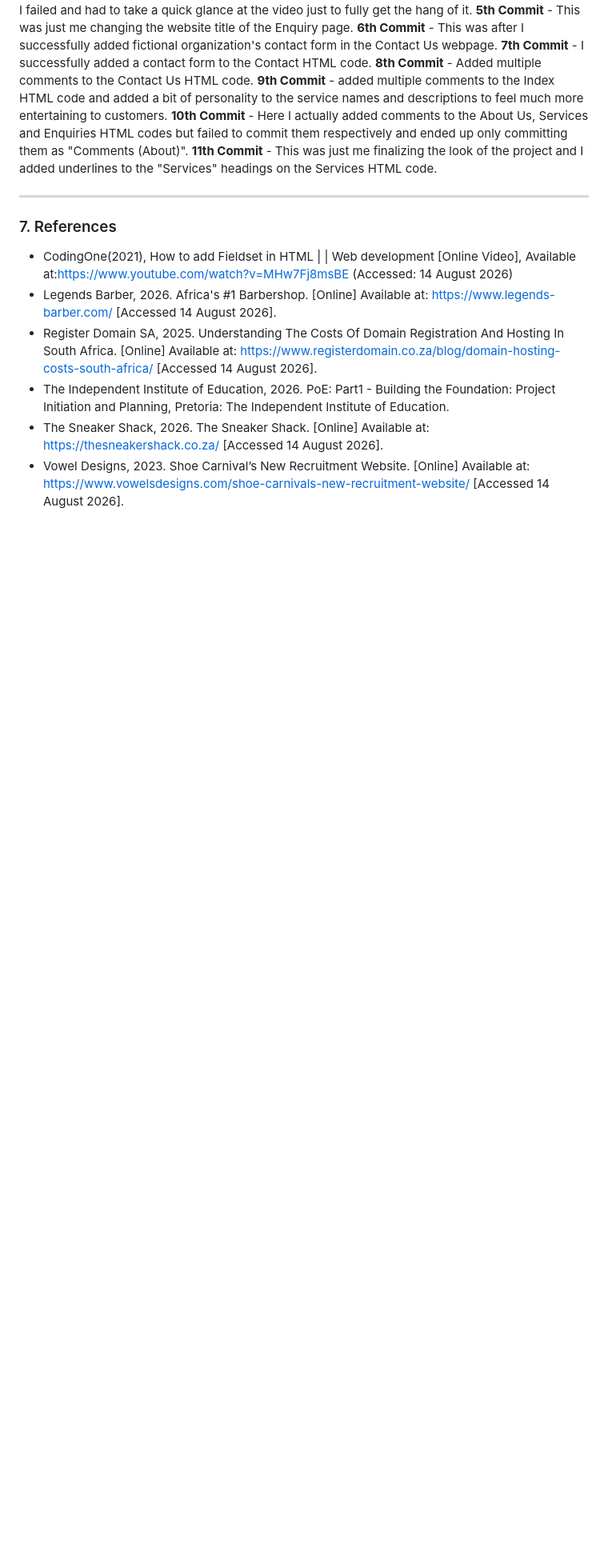
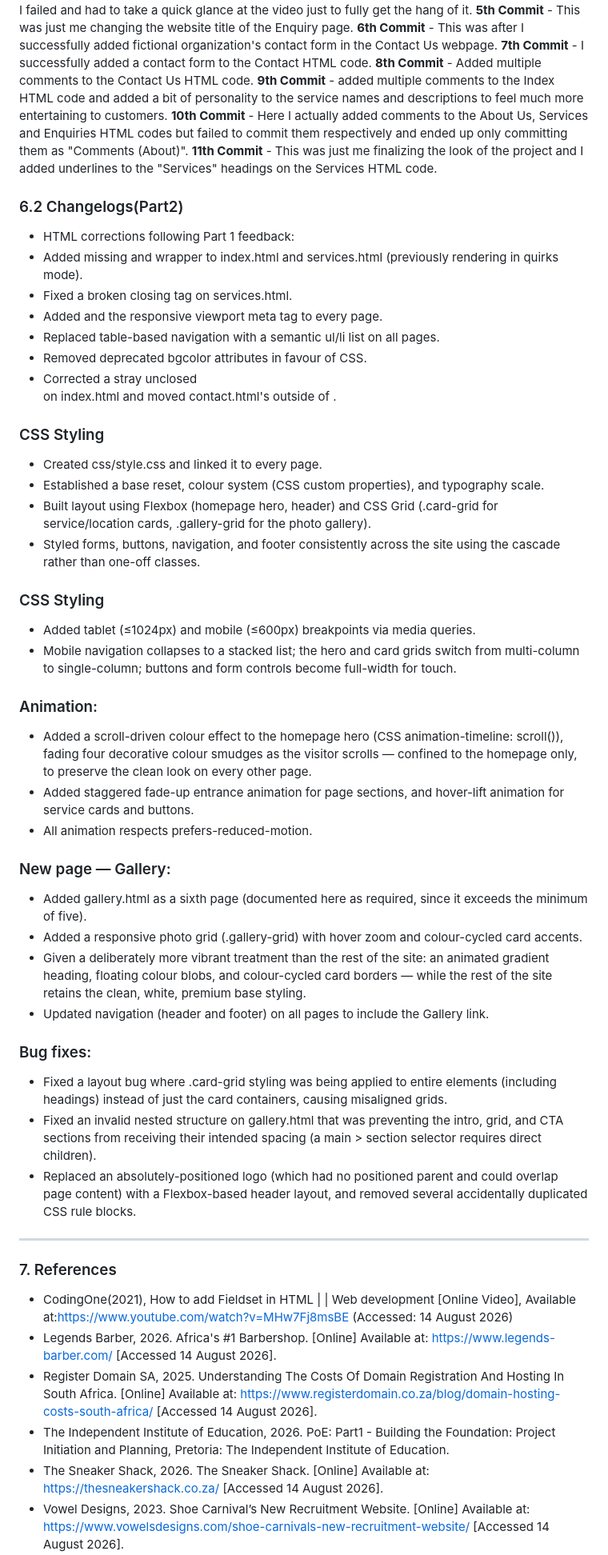
Before and after one commit to WatsonMorales/Mokwena_ST10518473_WEDE5020_PoE, a Markdown page: README.md, the part around one of its changes. Shown at 80% size. Rendered like a GitHub page; blank space fills up the shorter version.

Commit message:
Revise README with changelogs and styling updates
Updated changelogs and added detailed CSS styling, animations, new gallery page, and bug fixes.

```diff
--- a/README.md
+++ b/README.md
@@ -178,6 +178,46 @@ SOLE REVIVE
 **11th Commit** - This was just me finalizing the look of the project and I added underlines to the "Services" headings on the Services HTML code.
 
 
+### 6.2 Changelogs(Part2)
+- HTML corrections following Part 1 feedback:
+- Added missing <!DOCTYPE html> and <html> wrapper to index.html and services.html (previously rendering in quirks mode).
+- Fixed a broken closing tag on services.html.
+- Added <meta charset="UTF-8"> and the responsive viewport meta tag to every page.
+- Replaced table-based navigation with a semantic ul/li list on all pages.
+- Removed deprecated bgcolor attributes in favour of CSS.
+- Corrected a stray unclosed <div> on index.html and moved contact.html's <footer> outside of <main>.
+
+### CSS Styling
+
+- Created css/style.css and linked it to every page.
+- Established a base reset, colour system (CSS custom properties), and typography scale.
+- Built layout using Flexbox (homepage hero, header) and CSS Grid (.card-grid for service/location cards, .gallery-grid for the photo gallery).
+- Styled forms, buttons, navigation, and footer consistently across the site using the cascade rather than one-off classes.
+
+### CSS Styling
+
+- Added tablet (≤1024px) and mobile (≤600px) breakpoints via media queries.
+- Mobile navigation collapses to a stacked list; the hero and card grids switch from multi-column to single-column; buttons and form controls become full-width for touch.
+
+### Animation:
+
+- Added a scroll-driven colour effect to the homepage hero (CSS animation-timeline: scroll()), fading four decorative colour smudges as the visitor scrolls — confined to the homepage only, to preserve the clean look on every other page.
+- Added staggered fade-up entrance animation for page sections, and hover-lift animation for service cards and buttons.
+- All animation respects prefers-reduced-motion.
+
+### New page — Gallery:
+
+- Added gallery.html as a sixth page (documented here as required, since it exceeds the minimum of five).
+- Added a responsive photo grid (.gallery-grid) with hover zoom and colour-cycled card accents.
+- Given a deliberately more vibrant treatment than the rest of the site: an animated gradient heading, floating colour blobs, and colour-cycled card borders — while the rest of the site retains the clean, white, premium base styling.
+- Updated navigation (header and footer) on all pages to include the Gallery link.
+
+### Bug fixes:
+
+- Fixed a layout bug where .card-grid styling was being applied to entire <section> elements (including headings) instead of just the card containers, causing misaligned grids.
+- Fixed an invalid nested <section> structure on gallery.html that was preventing the intro, grid, and CTA sections from receiving their intended spacing (a main > section selector requires direct children).
+- Replaced an absolutely-positioned logo (which had no positioned parent and could overlap page content) with a Flexbox-based header layout, and removed several accidentally duplicated CSS rule blocks.
+
 ---
 
 ### 7. References
```
Also changed, not shown: other parts of README.md (+1 -1 lines).
